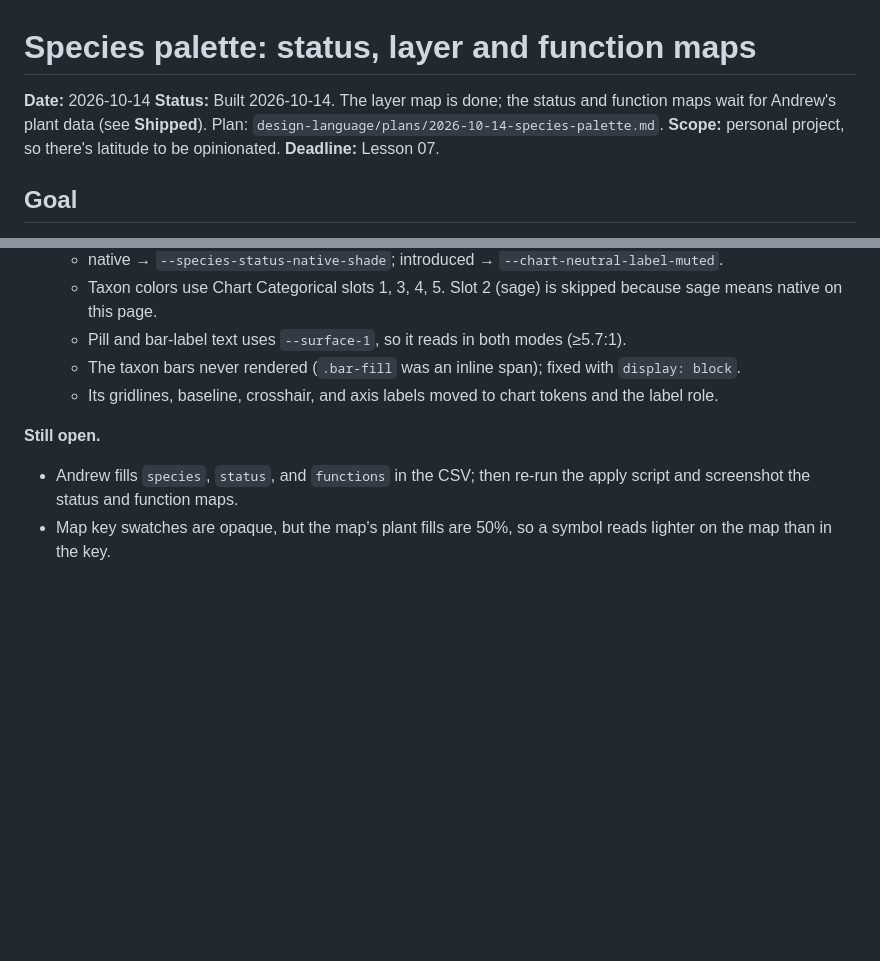
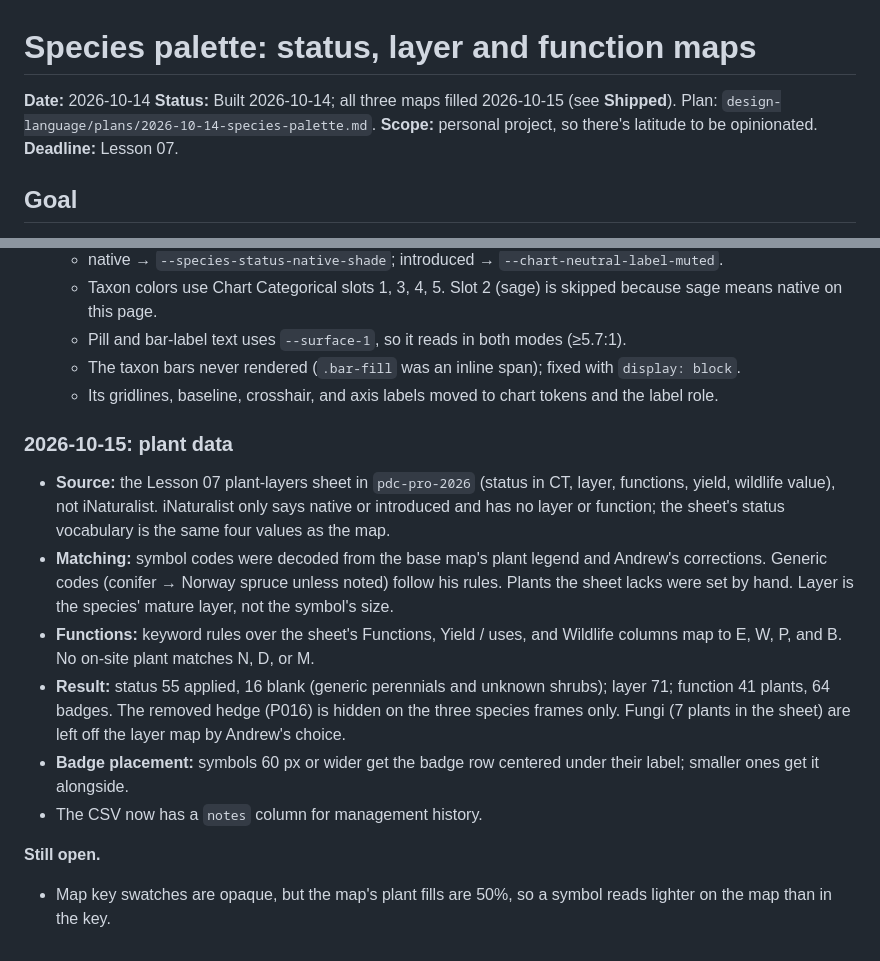
Before and after one commit to keser/site-toolkit, a Markdown page: design-language/specs/2026-10-14-species-palette-design.md, 2 parts joined by grey strips. Rendered like a GitHub page; blank space fills up the shorter version.

Commit message:
Log species map data fill from the Lesson 07 plant sheet
Co-Authored-By: Claude Opus 5.5 <noreply@anthropic.com>

```diff
--- a/design-language/specs/2026-10-14-species-palette-design.md
+++ b/design-language/specs/2026-10-14-species-palette-design.md
@@ -1,7 +1,7 @@
 # Species palette: status, layer and function maps
 
 **Date:** 2026-10-14
-**Status:** Built 2026-10-14. The layer map is done; the status and function maps wait for Andrew's plant data (see **Shipped**). Plan: `design-language/plans/2026-10-14-species-palette.md`.
+**Status:** Built 2026-10-14; all three maps filled 2026-10-15 (see **Shipped**). Plan: `design-language/plans/2026-10-14-species-palette.md`.
 **Scope:** personal project, so there's latitude to be opinionated.
 **Deadline:** Lesson 07.
 
@@ -261,8 +261,23 @@ checked by `tools/palette_check.py` against `design-language/tokens/ramps.json`.
   - The taxon bars never rendered (`.bar-fill` was an inline span); fixed with `display: block`.
   - Its gridlines, baseline, crosshair, and axis labels moved to chart tokens and the label role.
 
+### 2026-10-15: plant data
+
+- **Source:** the Lesson 07 plant-layers sheet in `pdc-pro-2026` (status in CT, layer, functions,
+  yield, wildlife value), not iNaturalist. iNaturalist only says native or introduced and has no
+  layer or function; the sheet's status vocabulary is the same four values as the map.
+- **Matching:** symbol codes were decoded from the base map's plant legend and Andrew's
+  corrections. Generic codes (conifer → Norway spruce unless noted) follow his rules. Plants the
+  sheet lacks were set by hand. Layer is the species' mature layer, not the symbol's size.
+- **Functions:** keyword rules over the sheet's Functions, Yield / uses, and Wildlife columns map
+  to E, W, P, and B. No on-site plant matches N, D, or M.
+- **Result:** status 55 applied, 16 blank (generic perennials and unknown shrubs); layer 71;
+  function 41 plants, 64 badges. The removed hedge (P016) is hidden on the three species frames
+  only. Fungi (7 plants in the sheet) are left off the layer map by Andrew's choice.
+- **Badge placement:** symbols 60 px or wider get the badge row centered under their label;
+  smaller ones get it alongside.
+- The CSV now has a `notes` column for management history.
+
 **Still open.**
-- Andrew fills `species`, `status`, and `functions` in the CSV; then re-run the apply script and
-  screenshot the status and function maps.
 - Map key swatches are opaque, but the map's plant fills are 50%, so a symbol reads lighter on the
   map than in the key.
```
